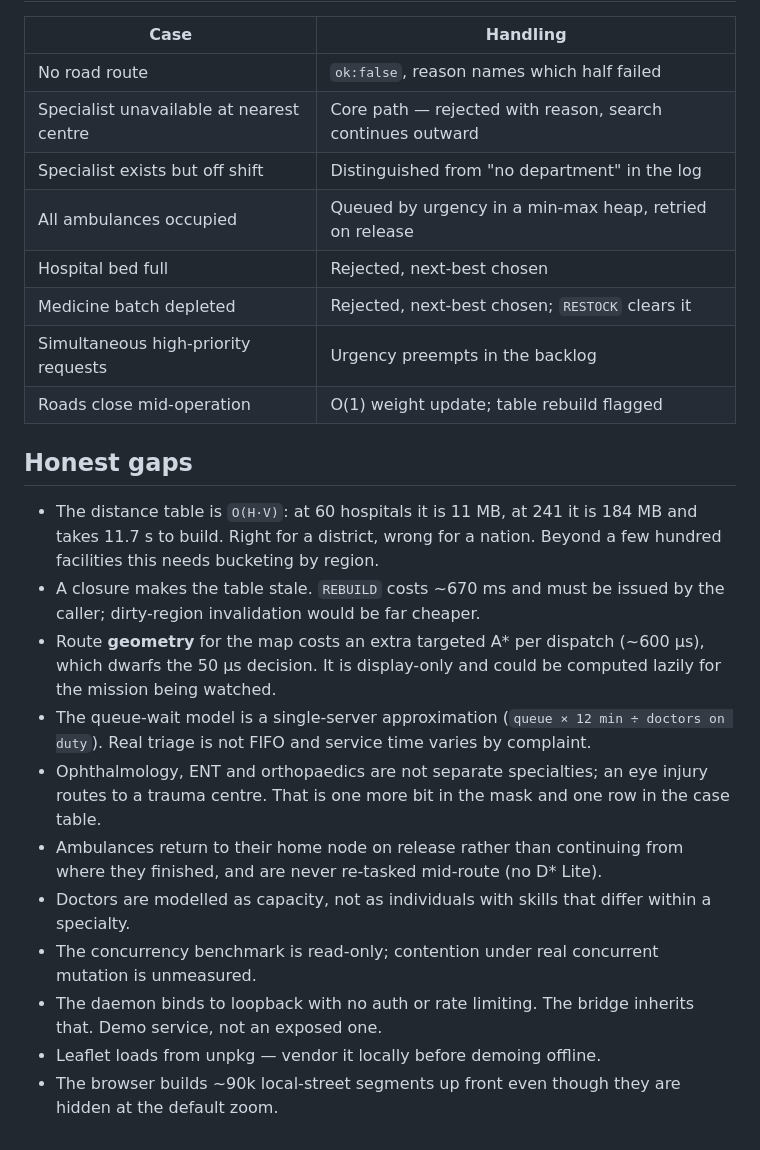
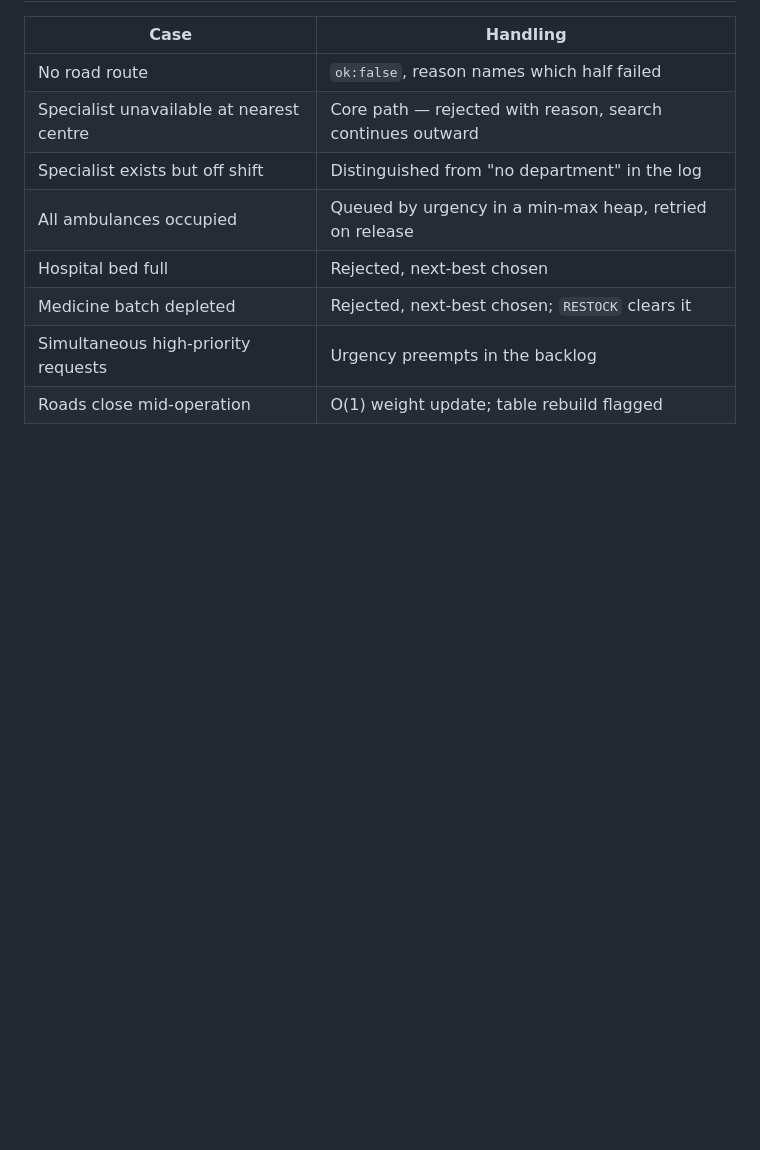
Before and after one commit to Junior-paradox/Double-Battery, a Markdown page: README.md, the part around the change. Rendered like a GitHub page; blank space fills up the shorter version.

Commit message:
trim readme to the algorithmic writeup

```diff
--- a/README.md
+++ b/README.md
@@ -322,31 +322,3 @@ day shift (10:00).
 | Medicine batch depleted | Rejected, next-best chosen; `RESTOCK` clears it |
 | Simultaneous high-priority requests | Urgency preempts in the backlog |
 | Roads close mid-operation | O(1) weight update; table rebuild flagged |
-
-## Honest gaps
-
-- The distance table is `O(H·V)`: at 60 hospitals it is 11 MB, at 241 it is
-  184 MB and takes 11.7 s to build. Right for a district, wrong for a nation.
-  Beyond a few hundred facilities this needs bucketing by region.
-- A closure makes the table stale. `REBUILD` costs ~670 ms and must be issued
-  by the caller; dirty-region invalidation would be far cheaper.
-- Route **geometry** for the map costs an extra targeted A\* per dispatch
-  (~600 µs), which dwarfs the 50 µs decision. It is display-only and could be
-  computed lazily for the mission being watched.
-- The queue-wait model is a single-server approximation
-  (`queue × 12 min ÷ doctors on duty`). Real triage is not FIFO and service
-  time varies by complaint.
-- Ophthalmology, ENT and orthopaedics are not separate specialties; an eye
-  injury routes to a trauma centre. That is one more bit in the mask and one
-  row in the case table.
-- Ambulances return to their home node on release rather than continuing from
-  where they finished, and are never re-tasked mid-route (no D\* Lite).
-- Doctors are modelled as capacity, not as individuals with skills that differ
-  within a specialty.
-- The concurrency benchmark is read-only; contention under real concurrent
-  mutation is unmeasured.
-- The daemon binds to loopback with no auth or rate limiting. The bridge
-  inherits that. Demo service, not an exposed one.
-- Leaflet loads from unpkg — vendor it locally before demoing offline.
-- The browser builds ~90k local-street segments up front even though they are
-  hidden at the default zoom.
```
